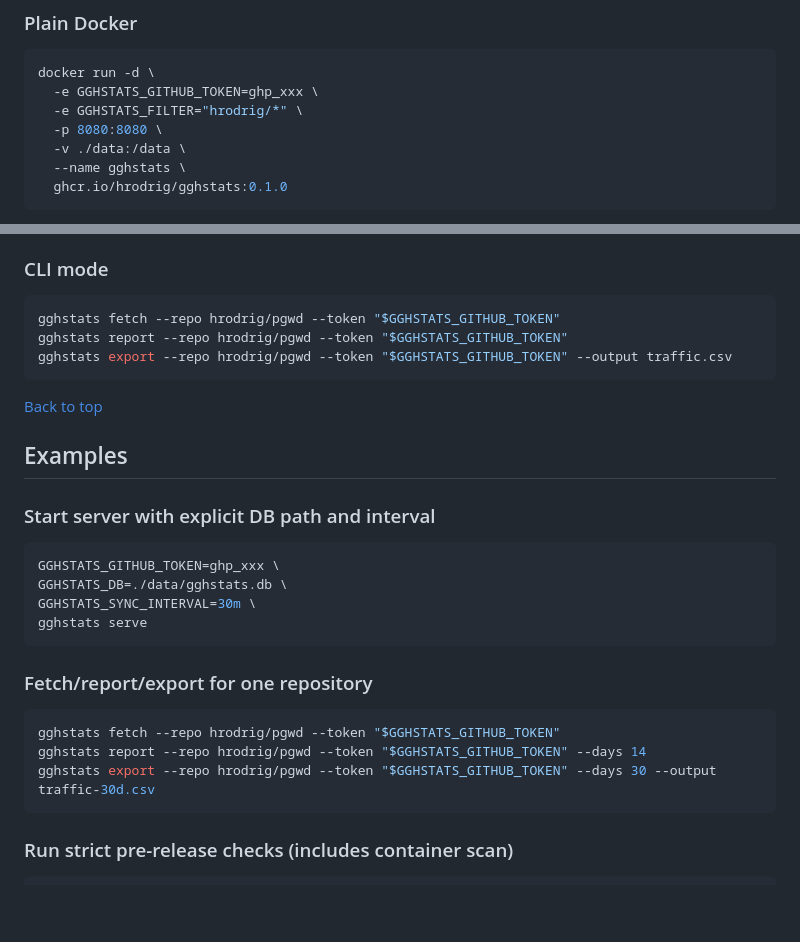
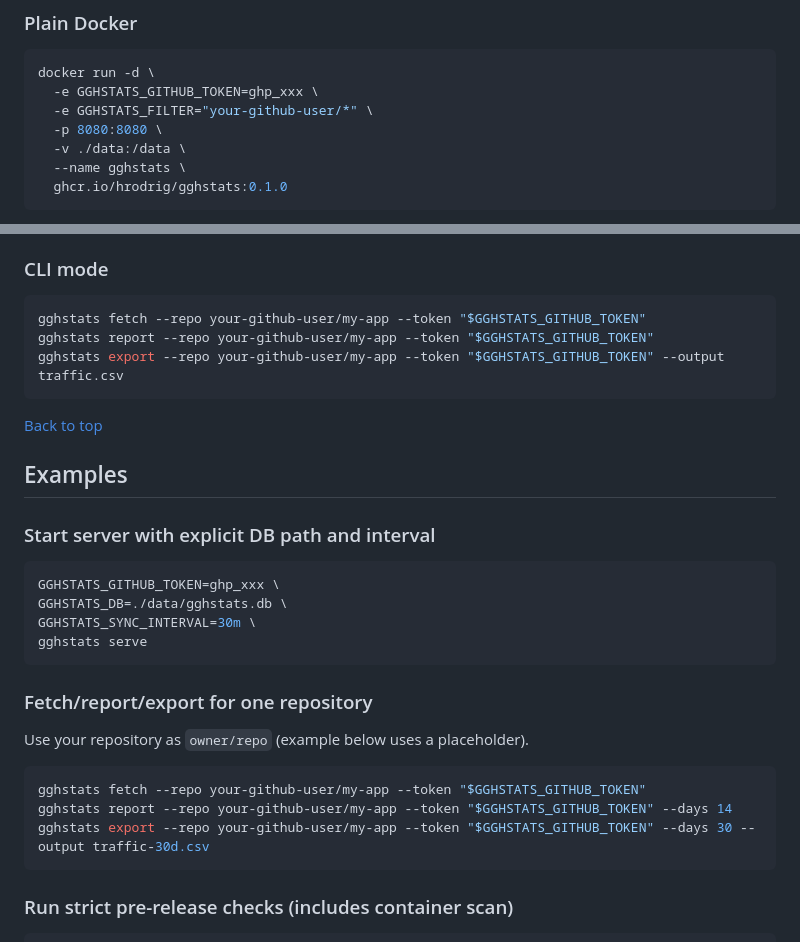
Before and after one commit to hrodrig/gghstats, a Markdown page: README.md, 2 parts joined by grey strips. Drawn GitHub-style; blank space fills up the shorter version.

````diff
--- a/README.md
+++ b/README.md
@@ -62,7 +62,7 @@ The template [`.env.example`](.env.example) lists every variable the server and
 ```bash
 docker run -d \
   -e GGHSTATS_GITHUB_TOKEN=ghp_xxx \
-  -e GGHSTATS_FILTER="hrodrig/*" \
+  -e GGHSTATS_FILTER="your-github-user/*" \
   -p 8080:8080 \
   -v ./data:/data \
   --name gghstats \
@@ -111,9 +111,9 @@ Server behavior:
 ### CLI mode
 
 ```bash
-gghstats fetch --repo hrodrig/pgwd --token "$GGHSTATS_GITHUB_TOKEN"
-gghstats report --repo hrodrig/pgwd --token "$GGHSTATS_GITHUB_TOKEN"
-gghstats export --repo hrodrig/pgwd --token "$GGHSTATS_GITHUB_TOKEN" --output traffic.csv
+gghstats fetch --repo your-github-user/my-app --token "$GGHSTATS_GITHUB_TOKEN"
+gghstats report --repo your-github-user/my-app --token "$GGHSTATS_GITHUB_TOKEN"
+gghstats export --repo your-github-user/my-app --token "$GGHSTATS_GITHUB_TOKEN" --output traffic.csv
 ```
 
 [Back to top](#gghstats)
@@ -131,10 +131,12 @@ gghstats serve
 
 ### Fetch/report/export for one repository
 
+Use your repository as `owner/repo` (example below uses a placeholder).
+
 ```bash
-gghstats fetch --repo hrodrig/pgwd --token "$GGHSTATS_GITHUB_TOKEN"
-gghstats report --repo hrodrig/pgwd --token "$GGHSTATS_GITHUB_TOKEN" --days 14
-gghstats export --repo hrodrig/pgwd --token "$GGHSTATS_GITHUB_TOKEN" --days 30 --output traffic-30d.csv
+gghstats fetch --repo your-github-user/my-app --token "$GGHSTATS_GITHUB_TOKEN"
+gghstats report --repo your-github-user/my-app --token "$GGHSTATS_GITHUB_TOKEN" --days 14
+gghstats export --repo your-github-user/my-app --token "$GGHSTATS_GITHUB_TOKEN" --days 30 --output traffic-30d.csv
 ```
 
 ### Run strict pre-release checks (includes container scan)
````
Also changed, not shown: other parts of README.md (+24 -8 lines).
